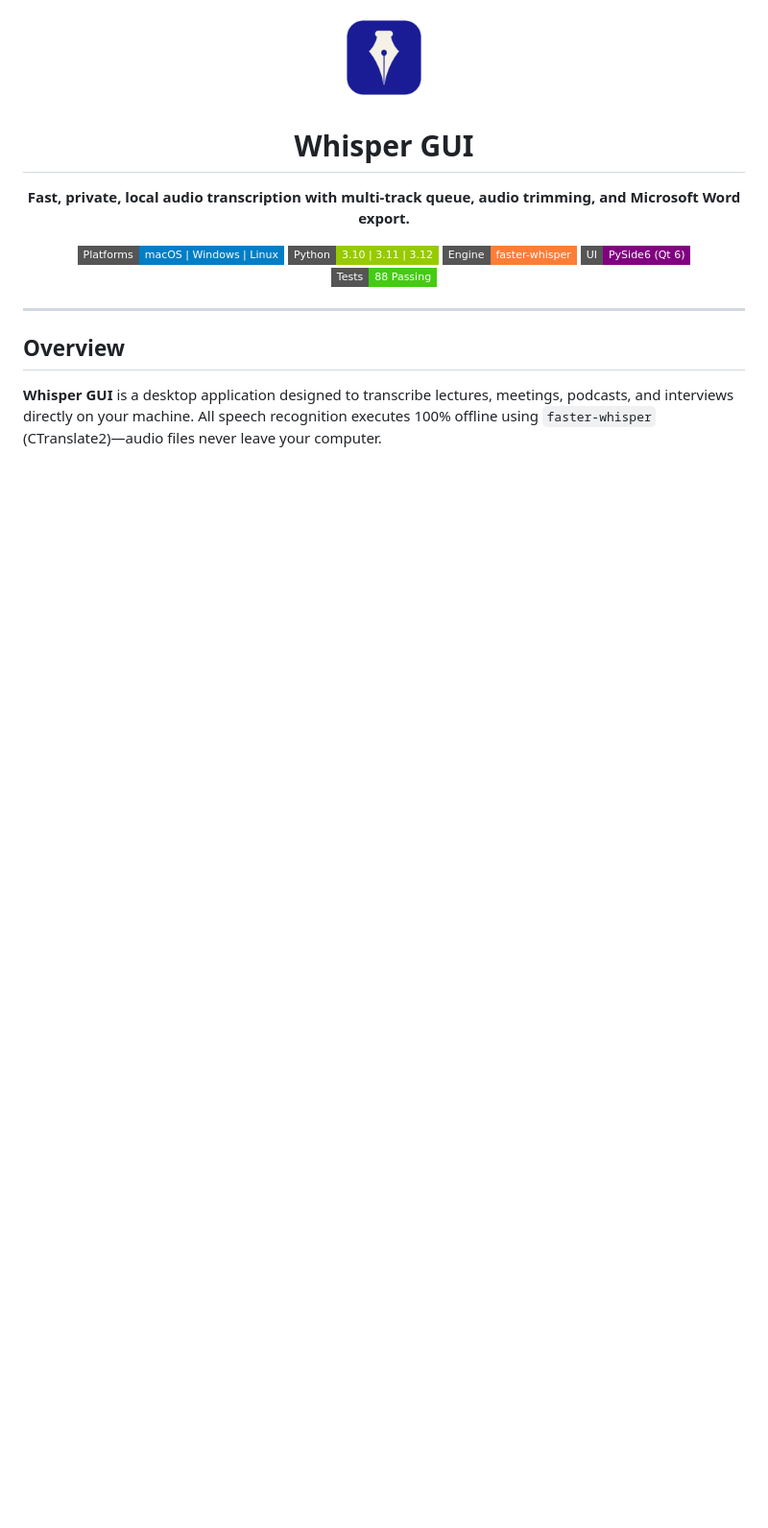
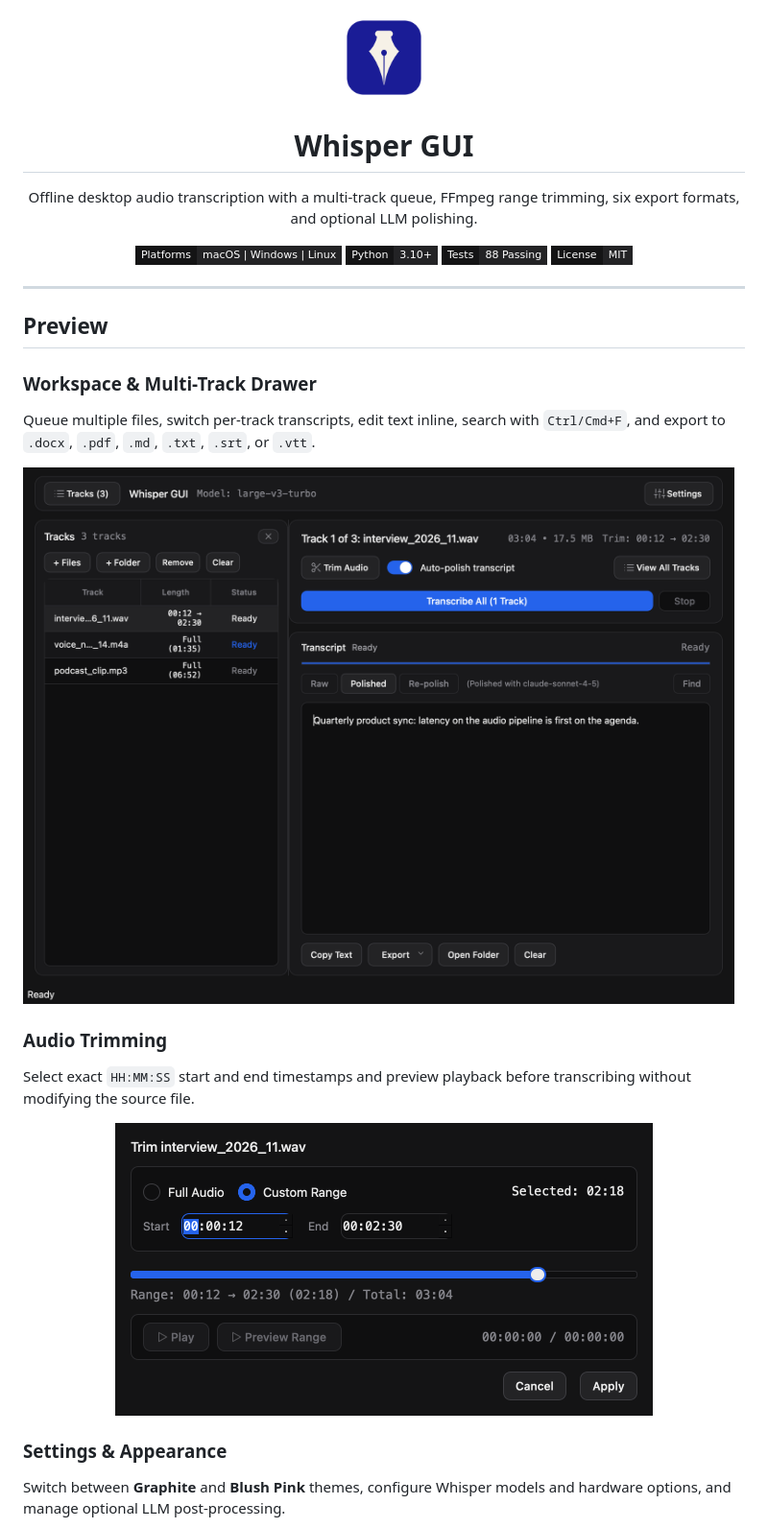
Before and after one commit to ySimoz/whisper-gui, a Markdown page: README.md, the part around one of its changes. Shown at 96% size. Drawn GitHub-style; pictures changed too: assets/screenshots/trim_dialog.png, assets/screenshots/workspace.png; badges without logos; blank space fills up the shorter version.

```diff
--- a/README.md
+++ b/README.md
@@ -5,19 +5,32 @@
 <h1 align="center">Whisper GUI</h1>
 
 <p align="center">
-  <strong>Fast, private, local audio transcription with multi-track queue, audio trimming, and Microsoft Word export.</strong>
+  Offline desktop audio transcription with a multi-track queue, FFmpeg range trimming, six export formats, and optional LLM polishing.
 </p>
 
 <p align="center">
-  <img src="https://img.shields.io/badge/Platforms-macOS%20%7C%20Windows%20%7C%20Linux-blue?style=flat-square" alt="Platforms" />
-  <img src="https://img.shields.io/badge/Python-3.10%20%7C%203.11%20%7C%203.12-green?style=flat-square" alt="Python Version" />
-  <img src="https://img.shields.io/badge/Engine-faster--whisper-orange?style=flat-square" alt="Engine" />
-  <img src="https://img.shields.io/badge/UI-PySide6%20(Qt%206)-purple?style=flat-square" alt="UI" />
-  <img src="https://img.shields.io/badge/Tests-88%20Passing-brightgreen?style=flat-square" alt="Tests" />
+  <img src="https://img.shields.io/badge/Platforms-macOS%20%7C%20Windows%20%7C%20Linux-232325?style=flat-square&labelColor=141415" alt="Platforms" />
+  <img src="https://img.shields.io/badge/Python-3.10%2B-232325?style=flat-square&labelColor=141415" alt="Python 3.10+" />
+  <img src="https://img.shields.io/badge/Tests-88%20Passing-232325?style=flat-square&labelColor=141415" alt="88 Tests Passing" />
+  <img src="https://img.shields.io/badge/License-MIT-232325?style=flat-square&labelColor=141415" alt="MIT License" />
 </p>
 
 ---
 
-## Overview
+## Preview
 
-**Whisper GUI** is a desktop application designed to transcribe lectures, meetings, podcasts, and interviews directly on your machine. All speech recognition executes 100% offline using `faster-whisper` (CTranslate2)—audio files never leave your computer.
+### Workspace & Multi-Track Drawer
+Queue multiple files, switch per-track transcripts, edit text inline, search with `Ctrl/Cmd+F`, and export to `.docx`, `.pdf`, `.md`, `.txt`, `.srt`, or `.vtt`.
+
+![Workspace and lateral tracks drawer](assets/screenshots/workspace.png)
+
+### Audio Trimming
+Select exact `HH:MM:SS` start and end timestamps and preview playback before transcribing without modifying the source file.
+
+<p align="center">
+  <img src="assets/screenshots/trim_dialog.png" width="560" alt="Trim Audio dialog" />
+</p>
+
+### Settings & Appearance
+Switch between **Graphite** and **Blush Pink** themes, configure Whisper models and hardware options, and manage optional LLM post-processing.
+
```
Also changed, not shown: other parts of README.md (+42 -85 lines), assets/screenshots/settings.png.
